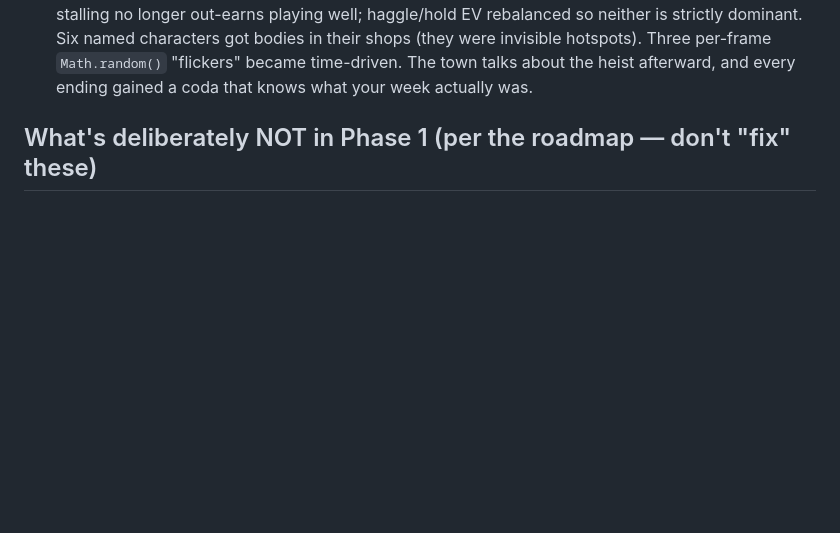
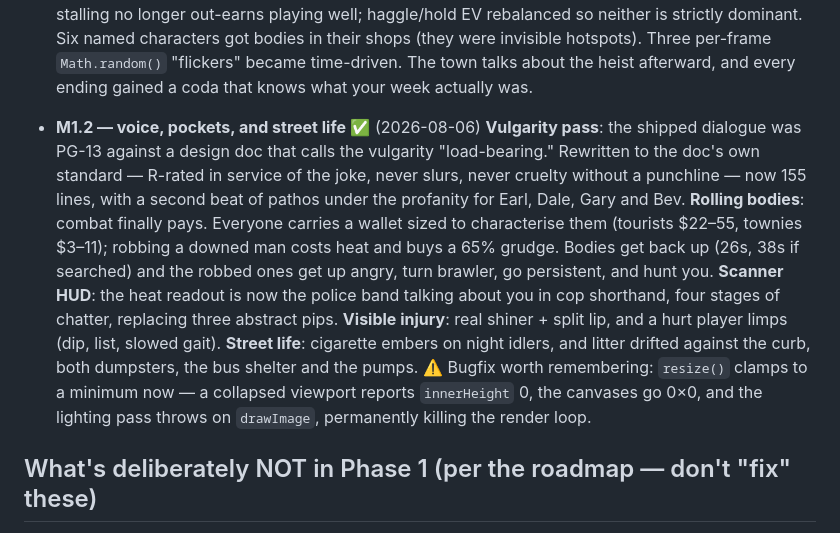
Before and after one commit to kylefriesmarketing/victory-lap, a Markdown page: README.md, the part around the change. Rendered like a GitHub page; blank space fills up the shorter version.

Commit message:
README: M1.2 milestone entry

```diff
--- a/README.md
+++ b/README.md
@@ -53,6 +53,24 @@ Uses the portable Node at `C:\Users\kylef\tools\node` (not on PATH).
   got bodies in their shops (they were invisible hotspots). Three per-frame
   `Math.random()` "flickers" became time-driven. The town talks about the heist
   afterward, and every ending gained a coda that knows what your week actually was.
+
+- **M1.2 — voice, pockets, and street life** ✅ (2026-08-06)
+  **Vulgarity pass**: the shipped dialogue was PG-13 against a design doc that calls
+  the vulgarity "load-bearing." Rewritten to the doc's own standard — R-rated in
+  service of the joke, never slurs, never cruelty without a punchline — now 155 lines,
+  with a second beat of pathos under the profanity for Earl, Dale, Gary and Bev.
+  **Rolling bodies**: combat finally pays. Everyone carries a wallet sized to
+  characterise them (tourists $22–55, townies $3–11); robbing a downed man costs heat
+  and buys a 65% grudge. Bodies get back up (26s, 38s if searched) and the robbed ones
+  get up angry, turn brawler, go persistent, and hunt you. **Scanner HUD**: the heat
+  readout is now the police band talking about you in cop shorthand, four stages of
+  chatter, replacing three abstract pips. **Visible injury**: real shiner + split lip,
+  and a hurt player limps (dip, list, slowed gait). **Street life**: cigarette embers
+  on night idlers, and litter drifted against the curb, both dumpsters, the bus
+  shelter and the pumps.
+  ⚠️ Bugfix worth remembering: `resize()` clamps to a minimum now — a collapsed
+  viewport reports `innerHeight` 0, the canvases go 0×0, and the lighting pass throws
+  on `drawImage`, permanently killing the render loop.
 
 ## What's deliberately NOT in Phase 1 (per the roadmap — don't "fix" these)
 
```
